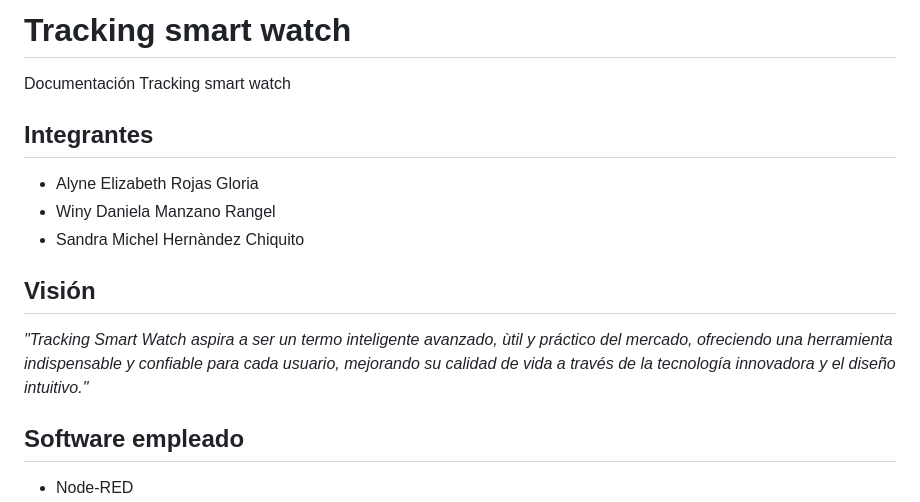
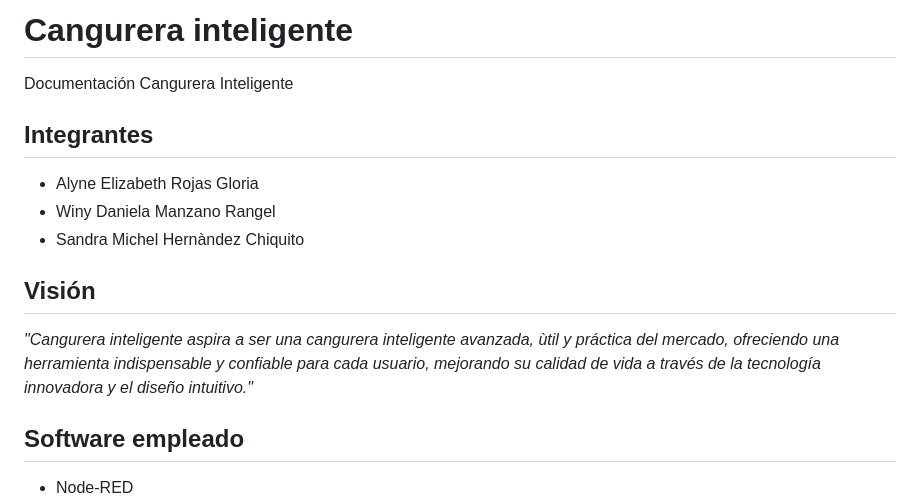
Before and after one commit to WinyRangel/IDas, a Markdown page: README.md, the part around the change. Drawn GitHub-style.

```diff
--- a/README.md
+++ b/README.md
@@ -1,11 +1,11 @@
-# Tracking smart watch
-Documentación Tracking smart watch
+# Cangurera inteligente
+Documentación Cangurera Inteligente
 ## Integrantes
 - Alyne Elizabeth Rojas Gloria
 - Winy Daniela Manzano Rangel
 - Sandra Michel Hernàndez Chiquito
 ## Visión
-_"Tracking Smart Watch aspira a ser un termo inteligente avanzado, ùtil y práctico del mercado, ofreciendo una herramienta indispensable y confiable para cada usuario, mejorando su calidad de vida a través de la tecnología innovadora y el diseño intuitivo."_
+_"Cangurera inteligente aspira a ser una cangurera inteligente avanzada, ùtil y práctica del mercado, ofreciendo una herramienta indispensable y confiable para cada usuario, mejorando su calidad de vida a través de la tecnología innovadora y el diseño intuitivo."_
 ## Software empleado
   - Node-RED
   - Arduino IDE
```
